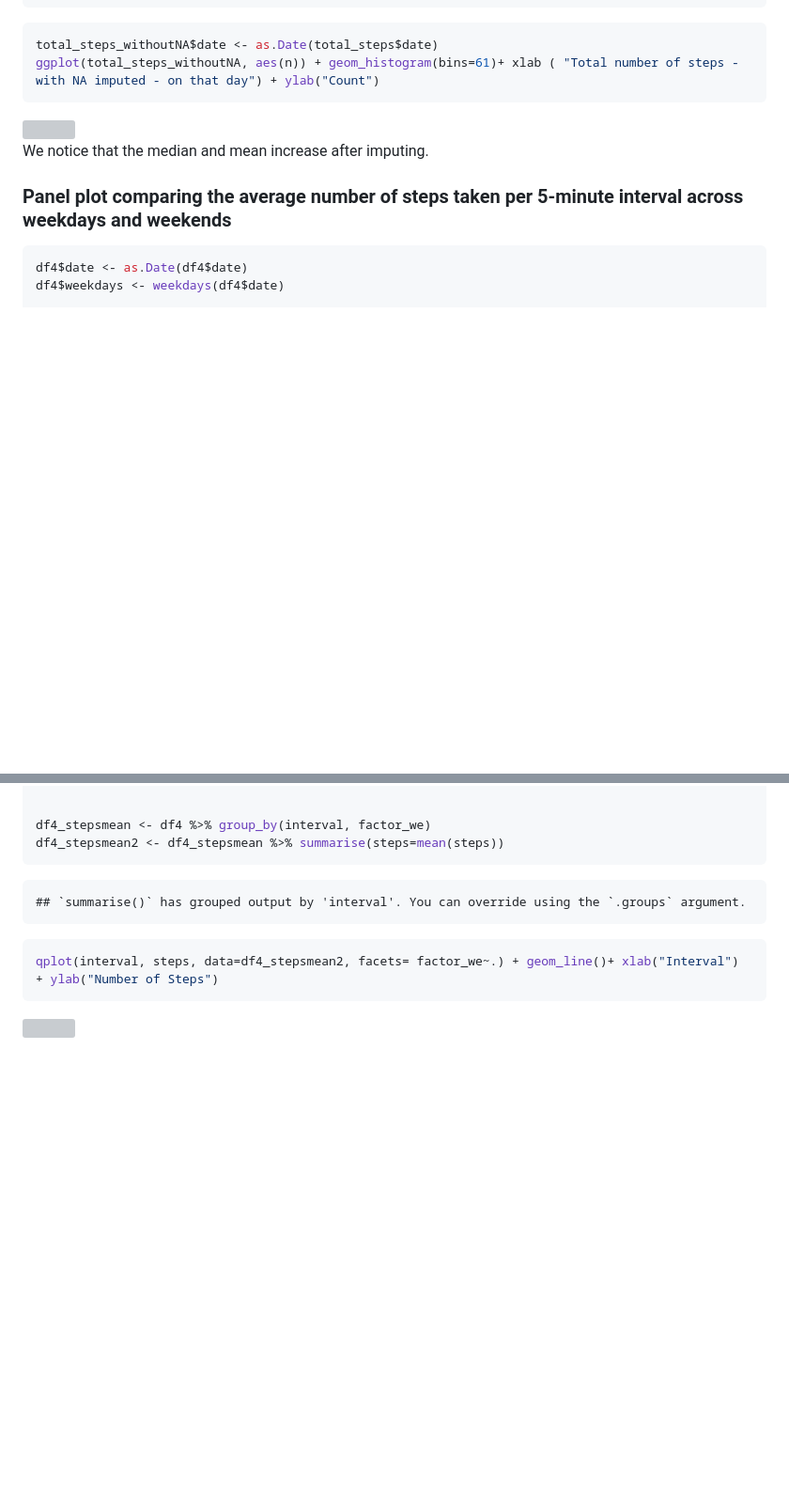
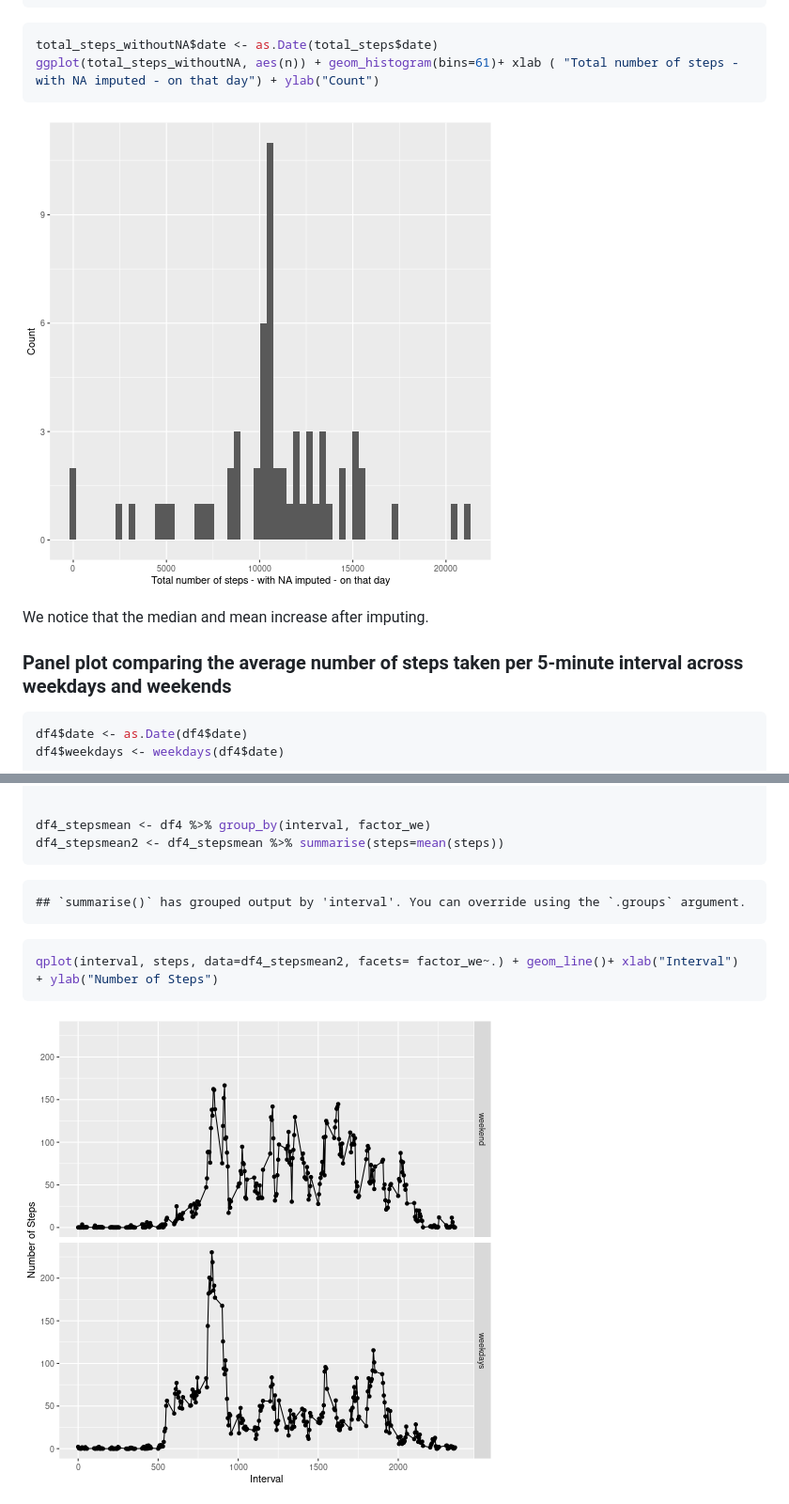
Before and after one commit to DiBey2020/ReproducibleResearchCoursera, a Markdown page: HomeworkAssignment1.md, 2 parts joined by grey strips. Shown: that part at 94% size. Drawn GitHub-style; pictures changed too: figure/unnamed-chunk-59-1.png (added), figure/unnamed-chunk-60-1.png (added); blank space fills up the shorter version; grey boxes are pictures that could not be loaded.

````diff
--- a/HomeworkAssignment1.md
+++ b/HomeworkAssignment1.md
@@ -228,7 +228,7 @@ total_steps_withoutNA$date <- as.Date(total_steps$date)
 ggplot(total_steps_withoutNA, aes(n)) + geom_histogram(bins=61)+ xlab ( "Total number of steps - with NA imputed - on that day") + ylab("Count")
 ```
 
-<img src="HomeworkAssignment1_files/figure-html/unnamed-chunk-40-1.png" width="672" />
+![plot of chunk unnamed-chunk-59](figure/unnamed-chunk-59-1.png)
 
 We notice that the median and mean increase after imputing.
 
@@ -255,4 +255,4 @@ df4_stepsmean2 <- df4_stepsmean %>% summarise(steps=mean(steps))
 qplot(interval, steps, data=df4_stepsmean2, facets= factor_we~.) + geom_line()+ xlab("Interval") + ylab("Number of Steps")
 ```
 
-<img src="HomeworkAssignment1_files/figure-html/unnamed-chunk-41-1.png" width="672" />
+![plot of chunk unnamed-chunk-60](figure/unnamed-chunk-60-1.png)
````
Also changed, not shown: other parts of HomeworkAssignment1.md (+2 -2 lines), figure/unnamed-chunk-43-1.png (added), figure/unnamed-chunk-45-1.png (added), 4 other files.
